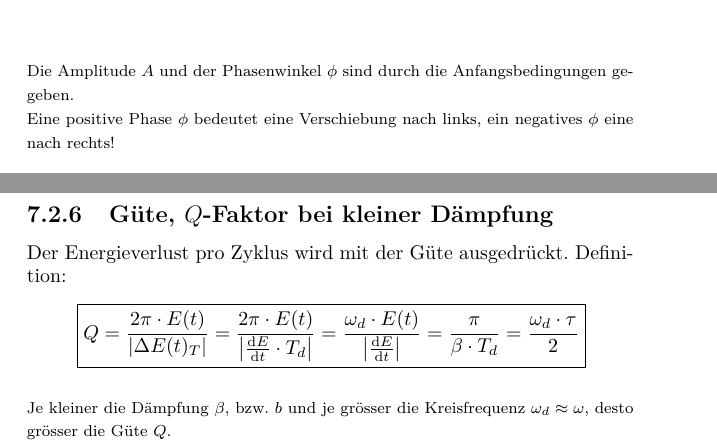
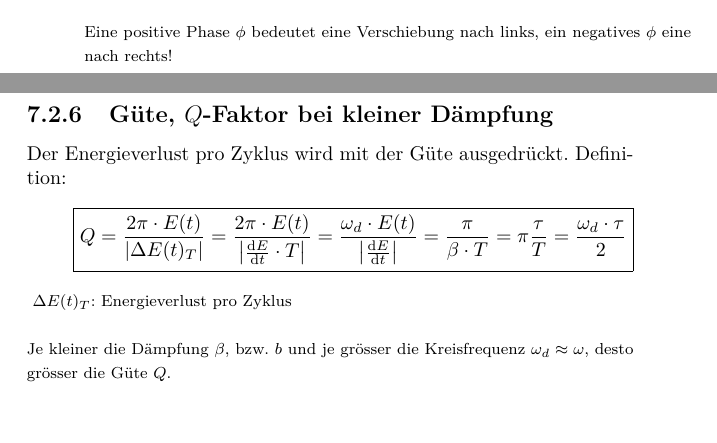
Before and after one commit to fmario/fosa_phy1, a LaTeX book (fosaphy_main.tex, which reads schwingungen.tex): two parts of pages 34 and 40 of 57 before the commit and two parts of pages 33 and 40 of 57 after it, joined at a grey line, cut at the place of the change. Compiled offline with pdfLaTeX; a LaTeX package or settings file that is missing is left out.

Commit message:
Fehler behoben

```diff
--- a/schwingungen.tex
+++ b/schwingungen.tex
@@ -28,17 +28,14 @@ Die Lösung aus dieser homogenen Differenzialgleichung:
 \[\boxed{
 	x(t) = A \cos(\omega t \pm \phi)
 }\]
-
 \[\boxed{
 	\omega = 2 \pi f = \sqrt{\frac{k}{m}}
 }\]
-
 \[\boxed{
 	T = 2 \pi \sqrt{\frac{m}{k}}
 }\]
 \\
 \begin{footnotesize}
-	Die Amplitude $A$ und der Phasenwinkel $\phi$ sind durch die Anfangsbedingungen gegeben.\\
 	Eine positive Phase $\phi$ bedeutet eine Verschiebung nach links, ein negatives $\phi$ eine nach rechts!
 \end{footnotesize}
 \\
@@ -315,16 +312,20 @@ Mittlere Energie des schwingenden Systems:
 Der Energieverlust pro Zyklus wird mit der Güte ausgedrückt. Definition:
 \[\boxed{
 	Q = \frac{2\pi \cdot E(t)}{\left| \Delta E(t)_T \right|}
-	  = \frac{2\pi \cdot E(t)}{\left| \difrac{E}{t} \cdot T_d \right|}
+	  = \frac{2\pi \cdot E(t)}{\left| \difrac{E}{t} \cdot T \right|}
 	  = \frac{\omega_d \cdot E(t)}{\left| \difrac{E}{t} \right|}
-	  = \frac{\pi}{\beta \cdot T_d}
+	  = \frac{\pi}{\beta \cdot T}
+	  = \pi\frac{\tau}{T}
 	  = \frac{\omega_d \cdot \tau}{2}
 }\]
-\\
+\begin{footnotesize}
+	$\Delta E(t)_T$: Energieverlust pro Zyklus
+\end{footnotesize}
+\\\\
 \begin{footnotesize}
 	Je kleiner die Dämpfung $\beta$, bzw. $b$ und je grösser die Kreisfrequenz $\omega_d \approx \omega$, desto grösser die Güte $Q$.
 \end{footnotesize}
-\\
+\\\\
 Für grosse $Q$ ($Q>5$):
 \[\boxed{
 	\omega_d \approx \frac{\omega}{\sqrt{1 + \frac{1}{4Q^2}}} \approx \omega \left( 1 - \frac{1}{8Q^2} \right)
```
Also changed, not shown: schwingungen.tex (15 more changed lines).
